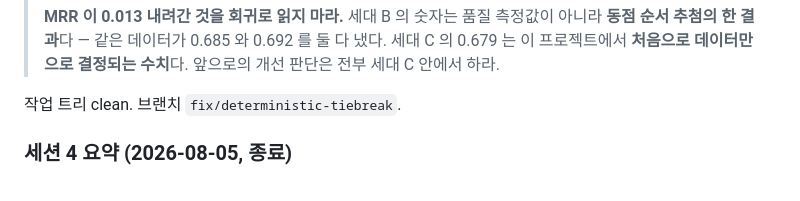
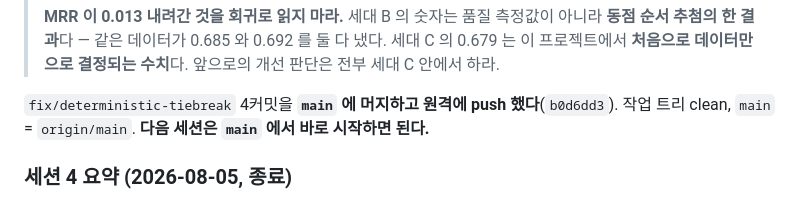
Before and after one commit to blueman777-1/law_project, a Markdown page: docs/STATE.md, the part around the change. Rendered like a GitHub page.

Commit message:
docs: 머지·push 완료 반영
Co-Authored-By: Claude Opus 5 <noreply@anthropic.com>

```diff
--- a/docs/STATE.md
+++ b/docs/STATE.md
@@ -30,7 +30,8 @@
 > 세대 C 의 0.679 는 이 프로젝트에서 **처음으로 데이터만으로 결정되는 수치**다.
 > 앞으로의 개선 판단은 전부 세대 C 안에서 하라.
 
-작업 트리 clean. 브랜치 `fix/deterministic-tiebreak`.
+`fix/deterministic-tiebreak` 4커밋을 **`main` 에 머지하고 원격에 push 했다**(`b0d6dd3`).
+작업 트리 clean, `main` = `origin/main`. **다음 세션은 `main` 에서 바로 시작하면 된다.**
 
 ### 세션 4 요약 (2026-08-05, 종료)
 
```
